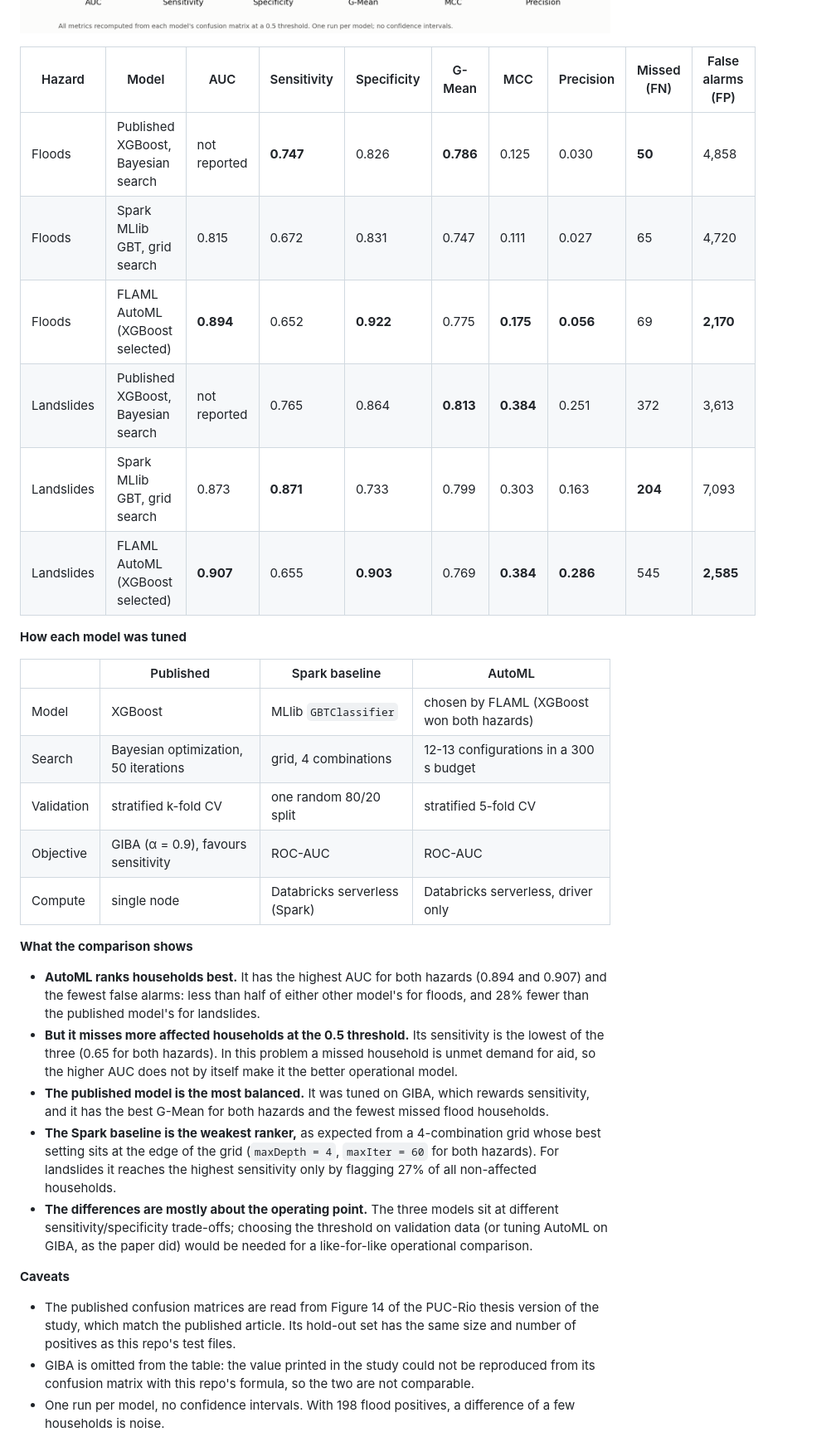
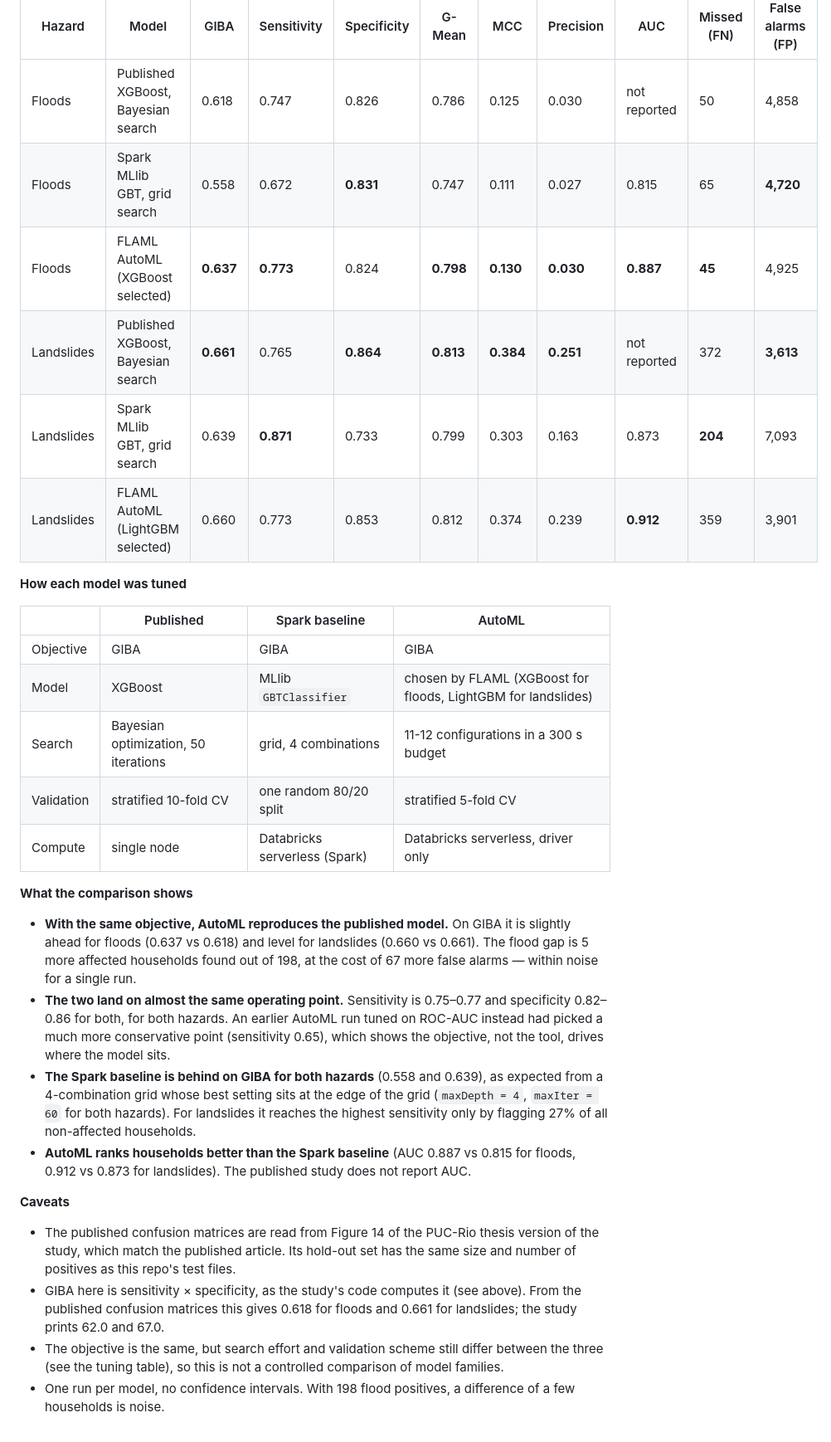
Before and after one commit to renatoquiliche/peru-disaster-risk-spark, a Markdown page: README.md, the part around one of its changes. Shown at 83% size. GitHub-like rendering; pictures changed too: figures/holdout_comparison.png.

```diff
--- a/README.md
+++ b/README.md
@@ -148,49 +155,52 @@ identical formulas (`figures/make_comparison_figure.py`).
 
 ![Hold-out comparison of the published model, the Spark baseline and AutoML](figures/holdout_comparison.png)
 
-| Hazard | Model | AUC | Sensitivity | Specificity | G-Mean | MCC | Precision | Missed (FN) | False alarms (FP) |
-|---|---|---|---|---|---|---|---|---|---|
-| Floods | Published XGBoost, Bayesian search | not reported | **0.747** | 0.826 | **0.786** | 0.125 | 0.030 | **50** | 4,858 |
-| Floods | Spark MLlib GBT, grid search | 0.815 | 0.672 | 0.831 | 0.747 | 0.111 | 0.027 | 65 | 4,720 |
-| Floods | FLAML AutoML (XGBoost selected) | **0.894** | 0.652 | **0.922** | 0.775 | **0.175** | **0.056** | 69 | **2,170** |
-| Landslides | Published XGBoost, Bayesian search | not reported | 0.765 | 0.864 | **0.813** | **0.384** | 0.251 | 372 | 3,613 |
-| Landslides | Spark MLlib GBT, grid search | 0.873 | **0.871** | 0.733 | 0.799 | 0.303 | 0.163 | **204** | 7,093 |
-| Landslides | FLAML AutoML (XGBoost selected) | **0.907** | 0.655 | **0.903** | 0.769 | **0.384** | **0.286** | 545 | **2,585** |
+| Hazard | Model | GIBA | Sensitivity | Specificity | G-Mean | MCC | Precision | AUC | Missed (FN) | False alarms (FP) |
+|---|---|---|---|---|---|---|---|---|---|---|
+| Floods | Published XGBoost, Bayesian search | 0.618 | 0.747 | 0.826 | 0.786 | 0.125 | 0.030 | not reported | 50 | 4,858 |
+| Floods | Spark MLlib GBT, grid search | 0.558 | 0.672 | **0.831** | 0.747 | 0.111 | 0.027 | 0.815 | 65 | **4,720** |
+| Floods | FLAML AutoML (XGBoost selected) | **0.637** | **0.773** | 0.824 | **0.798** | **0.130** | **0.030** | **0.887** | **45** | 4,925 |
+| Landslides | Published XGBoost, Bayesian search | **0.661** | 0.765 | **0.864** | **0.813** | **0.384** | **0.251** | not reported | 372 | **3,613** |
+| Landslides | Spark MLlib GBT, grid search | 0.639 | **0.871** | 0.733 | 0.799 | 0.303 | 0.163 | 0.873 | **204** | 7,093 |
+| Landslides | FLAML AutoML (LightGBM selected) | 0.660 | 0.773 | 0.853 | 0.812 | 0.374 | 0.239 | **0.912** | 359 | 3,901 |
 
 **How each model was tuned**
 
 | | Published | Spark baseline | AutoML |
 |---|---|---|---|
-| Model | XGBoost | MLlib `GBTClassifier` | chosen by FLAML (XGBoost won both hazards) |
-| Search | Bayesian optimization, 50 iterations | grid, 4 combinations | 12-13 configurations in a 300 s budget |
-| Validation | stratified k-fold CV | one random 80/20 split | stratified 5-fold CV |
-| Objective | GIBA (α = 0.9), favours sensitivity | ROC-AUC | ROC-AUC |
+| Objective | GIBA | GIBA | GIBA |
+| Model | XGBoost | MLlib `GBTClassifier` | chosen by FLAML (XGBoost for floods, LightGBM for landslides) |
+| Search | Bayesian optimization, 50 iterations | grid, 4 combinations | 11-12 configurations in a 300 s budget |
+| Validation | stratified 10-fold CV | one random 80/20 split | stratified 5-fold CV |
 | Compute | single node | Databricks serverless (Spark) | Databricks serverless, driver only |
 
 **What the comparison shows**
 
-- **AutoML ranks households best.** It has the highest AUC for both hazards (0.894 and 0.907) and
-  the fewest false alarms: less than half of either other model's for floods, and 28% fewer than the
-  published model's for landslides.
-- **But it misses more affected households at the 0.5 threshold.** Its sensitivity is the lowest
-  of the three (0.65 for both hazards). In this problem a missed household is unmet demand for aid,
-  so the higher AUC does not by itself make it the better operational model.
-- **The published model is the most balanced.** It was tuned on GIBA, which rewards sensitivity, and
-  it has the best G-Mean for both hazards and the fewest missed flood households.
-- **The Spark baseline is the weakest ranker,** as expected from a 4-combination grid whose best
-  setting sits at the edge of the grid (`maxDepth = 4`, `maxIter = 60` for both hazards). For
-  landslides it reaches the highest sensitivity only by flagging 27% of all non-affected households.
-- **The differences are mostly about the operating point.** The three models sit at different
-  sensitivity/specificity trade-offs; choosing the threshold on validation data (or tuning AutoML on
-  GIBA, as the paper did) would be needed for a like-for-like operational comparison.
+- **With the same objective, AutoML reproduces the published model.** On GIBA it is slightly ahead
+  for floods (0.637 vs 0.618) and level for landslides (0.660 vs 0.661). The flood gap is 5 more
+  affected households found out of 198, at the cost of 67 more false alarms — within noise for a
+  single run.
+- **The two land on almost the same operating point.** Sensitivity is 0.75–0.77 and specificity
+  0.82–0.86 for both, for both hazards. An earlier AutoML run tuned on ROC-AUC instead had picked a
+  much more conservative point (sensitivity 0.65), which shows the objective, not the tool, drives
+  where the model sits.
+- **The Spark baseline is behind on GIBA for both hazards** (0.558 and 0.639), as expected from a
+  4-combination grid whose best setting sits at the edge of the grid (`maxDepth = 4`,
+  `maxIter = 60` for both hazards). For landslides it reaches the highest sensitivity only by
+  flagging 27% of all non-affected households.
+- **AutoML ranks households better than the Spark baseline** (AUC 0.887 vs 0.815 for floods, 0.912
+  vs 0.873 for landslides). The published study does not report AUC.
 
 **Caveats**
 
 - The published confusion matrices are read from Figure 14 of the PUC-Rio thesis version of the
   study, which match the published article. Its hold-out set has the same size and number of
   positives as this repo's test files.
-- GIBA is omitted from the table: the value printed in the study could not be reproduced from its
-  confusion matrix with this repo's formula, so the two are not comparable.
+- GIBA here is sensitivity × specificity, as the study's code computes it (see above). From the
+  published confusion matrices this gives 0.618 for floods and 0.661 for landslides; the study prints
+  62.0 and 67.0.
+- The objective is the same, but search effort and validation scheme still differ between the three
+  (see the tuning table), so this is not a controlled comparison of model families.
 - One run per model, no confidence intervals. With 198 flood positives, a difference of a few
   households is noise.
 
```
Also changed, not shown: other parts of README.md (+20 -13 lines), 4 other files.
